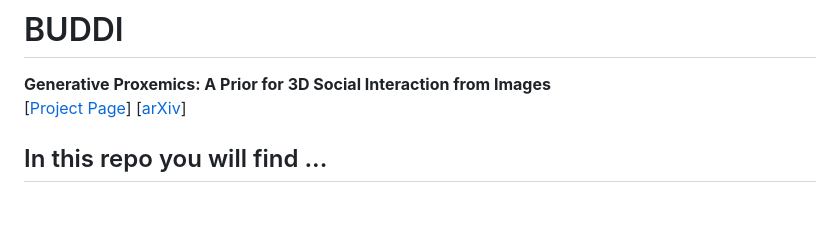
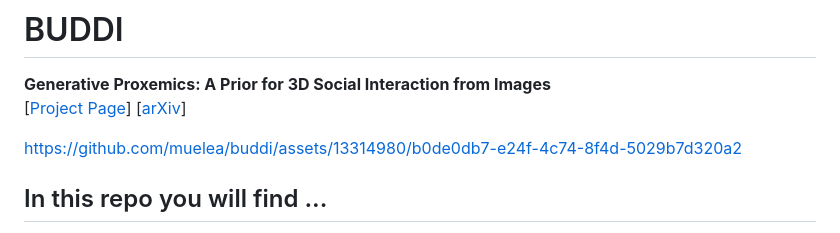
Before and after one commit to muelea/buddi, a Markdown page: README.md, the part around the change. Rendered like a GitHub page; blank space fills up the shorter version.

```diff
--- a/README.md
+++ b/README.md
@@ -1,6 +1,8 @@
 # BUDDI
 <b> Generative Proxemics: A Prior for 3D Social Interaction from Images </b>\
 [[Project Page](https://muelea.github.io/buddi/)] [[arXiv](https://arxiv.org/abs/2306.09337)]
+
+https://github.com/muelea/buddi/assets/13314980/b0de0db7-e24f-4c74-8f4d-5029b7d320a2
 
 ## In this repo you will find ...
 
```
